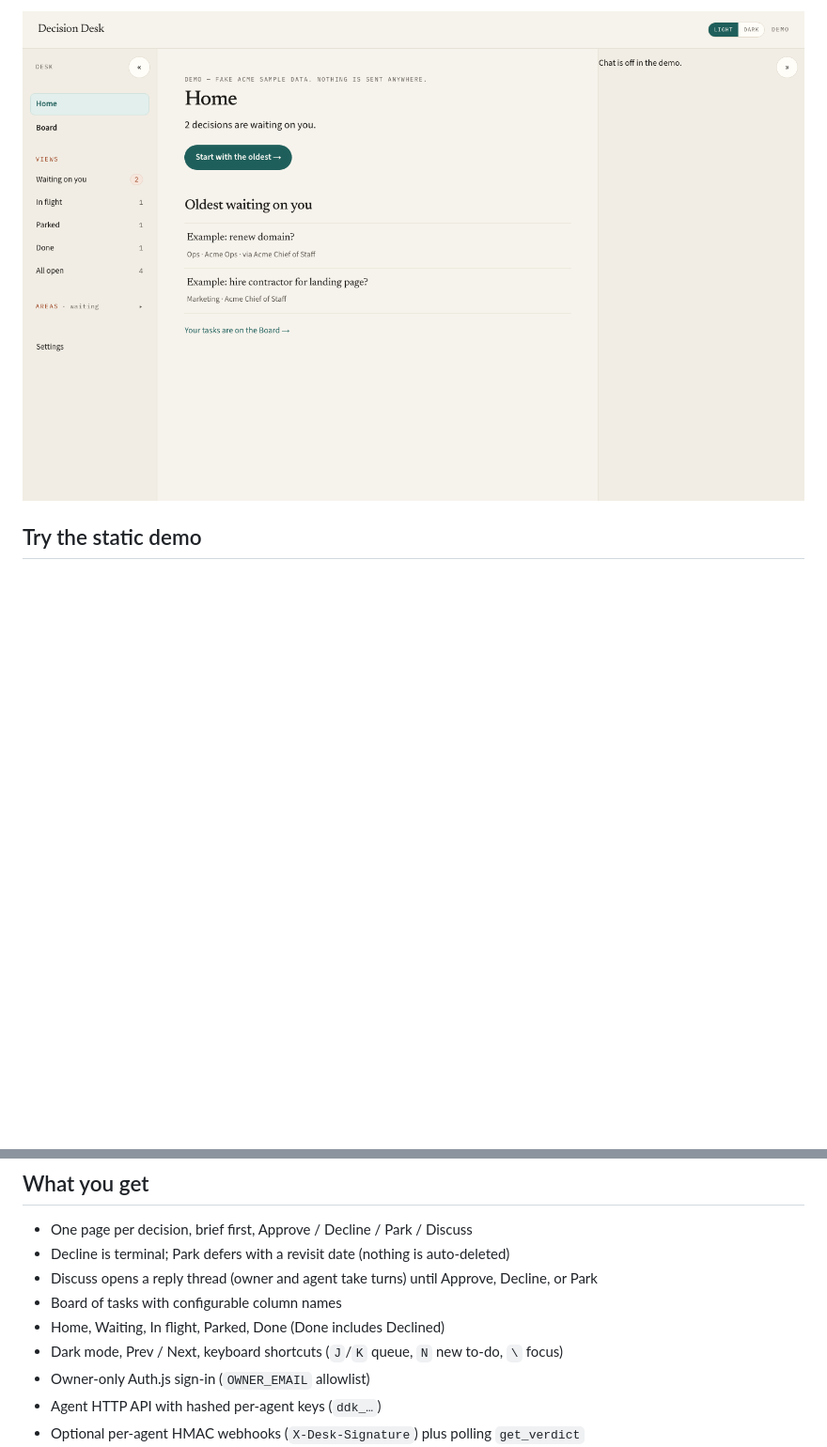
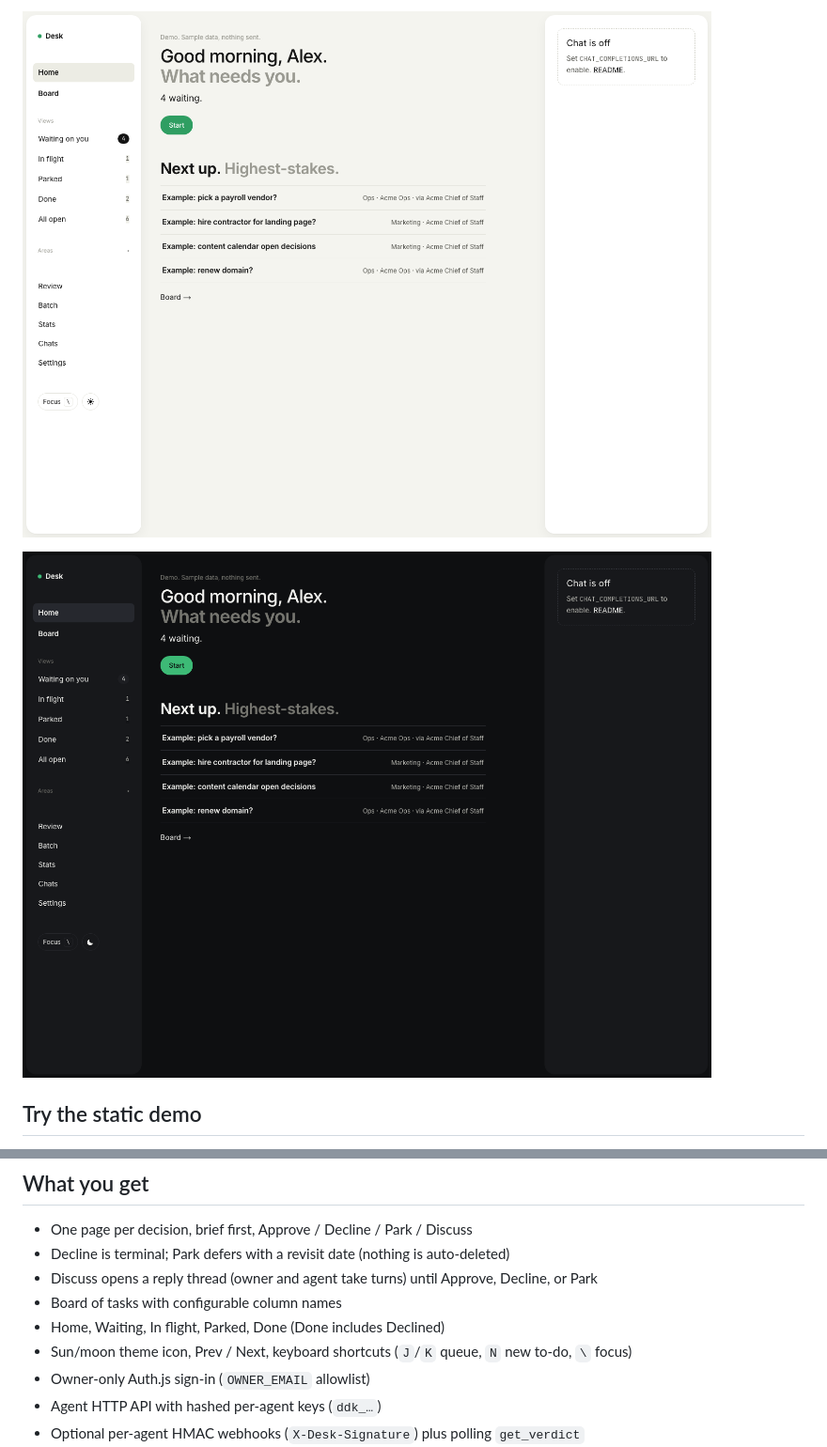
Before and after one commit to DevMandalia/DeskOS, a Markdown page: README.md, 2 parts joined by grey strips. Shown at 94% size. GitHub-like rendering; pictures changed too: docs/demo-home-dark.png (added), docs/demo-home.png; blank space fills up the shorter version.

Commit message:
Refresh README video and screenshots for the D2 cleanup build.
Re-record the walkthrough from the fake Acme demo (light and dark via the theme icon) and replace the README stills.

```diff
--- a/README.md
+++ b/README.md
@@ -10,5 +10,7 @@ Sample screenshot (fake Acme data only):
 
-![Home, light, desktop](docs/demo-home.png)
+![Home, light](docs/demo-home.png)
+
+![Home, dark](docs/demo-home-dark.png)
 
 ## Try the static demo
 
@@ -58,7 +60,7 @@ On Vercel the kit falls back to the in-memory store unless you set `DATABASE_URL
 - Discuss opens a reply thread (owner and agent take turns) until Approve, Decline, or Park
 - Board of tasks with configurable column names
 - Home, Waiting, In flight, Parked, Done (Done includes Declined)
-- Dark mode, Prev / Next, keyboard shortcuts (`J`/`K` queue, `N` new to-do, `\` focus)
+- Sun/moon theme icon, Prev / Next, keyboard shortcuts (`J`/`K` queue, `N` new to-do, `\` focus)
 - Owner-only Auth.js sign-in (`OWNER_EMAIL` allowlist)
 - Agent HTTP API with hashed per-agent keys (`ddk_…`)
 - Optional per-agent HMAC webhooks (`X-Desk-Signature`) plus polling `get_verdict`
```
Also changed, not shown: other parts of README.md (+2 -2 lines), 3 other files.
